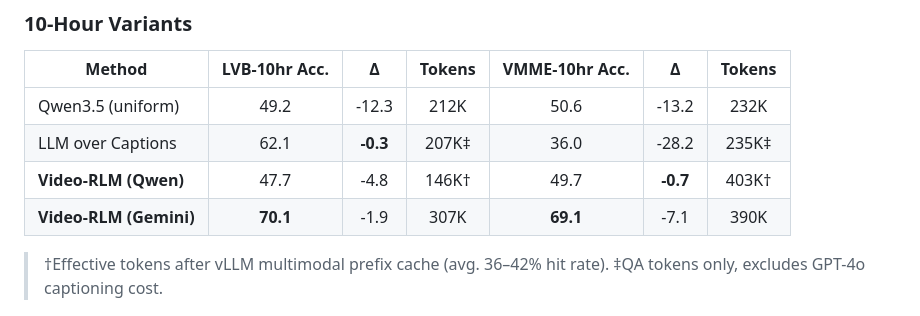
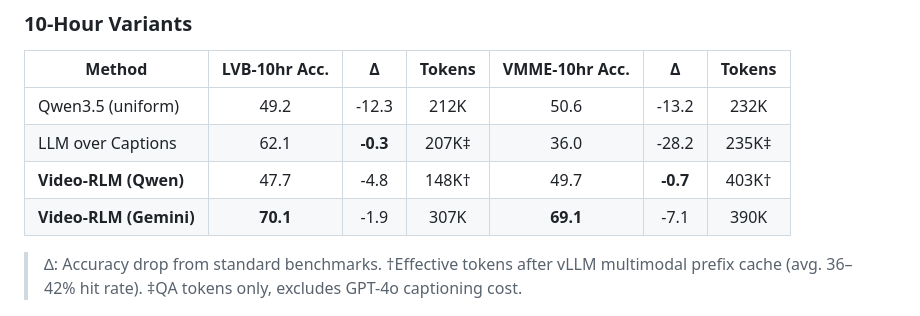
Before and after one commit to mohammad2012191/VideoAtlas, a Markdown page: README.md, the part around the change. GitHub-like rendering.

```diff
--- a/README.md
+++ b/README.md
@@ -93,10 +93,10 @@ At the core of VideoAtlas is a recursive K×K image grid (default K=8, yielding
 |--------|:---:|:---:|:---:|:---:|:---:|:---:|
 | Qwen3.5 (uniform) | 49.2 | -12.3 | 212K | 50.6 | -13.2 | 232K |
 | LLM over Captions | 62.1 | **-0.3** | 207K‡ | 36.0 | -28.2 | 235K‡ |
-| **Video-RLM (Qwen)** | 47.7 | -4.8 | 146K† | 49.7 | **-0.7** | 403K† |
+| **Video-RLM (Qwen)** | 47.7 | -4.8 | 148K† | 49.7 | **-0.7** | 403K† |
 | **Video-RLM (Gemini)** | **70.1** | -1.9 | 307K | **69.1** | -7.1 | 390K |
 
-> †Effective tokens after vLLM multimodal prefix cache (avg. 36–42% hit rate). ‡QA tokens only, excludes GPT-4o captioning cost.
+> ∆: Accuracy drop from standard benchmarks. †Effective tokens after vLLM multimodal prefix cache (avg. 36–42% hit rate). ‡QA tokens only, excludes GPT-4o captioning cost.
 
 <div align="center">
   <img src="figures/depth_and_adaptive.png" width="700">
```
